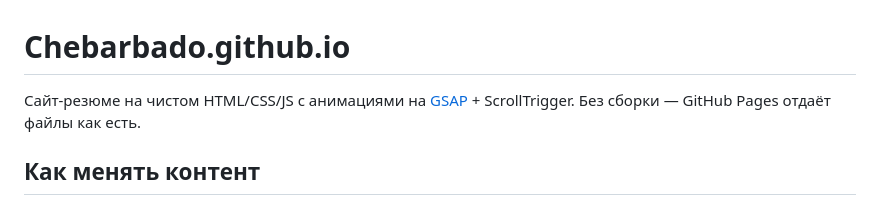
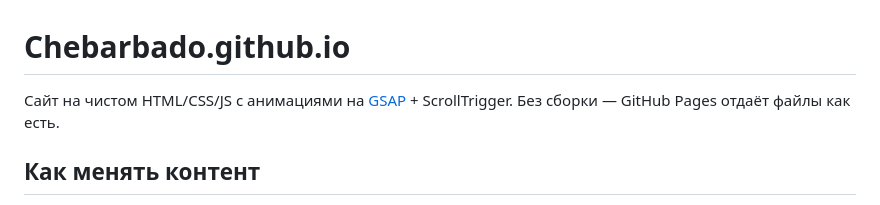
Before and after one commit to Chebarbado/Chebarbado.github.io, a Markdown page: README.md, the part around the change. Rendered like a GitHub page.

```diff
--- a/README.md
+++ b/README.md
@@ -1,6 +1,6 @@
 # Chebarbado.github.io
 
-Сайт-резюме на чистом HTML/CSS/JS с анимациями на [GSAP](https://gsap.com) + ScrollTrigger. Без сборки — GitHub Pages отдаёт файлы как есть.
+Сайт на чистом HTML/CSS/JS с анимациями на [GSAP](https://gsap.com) + ScrollTrigger. Без сборки — GitHub Pages отдаёт файлы как есть.
 
 ## Как менять контент
 
```
